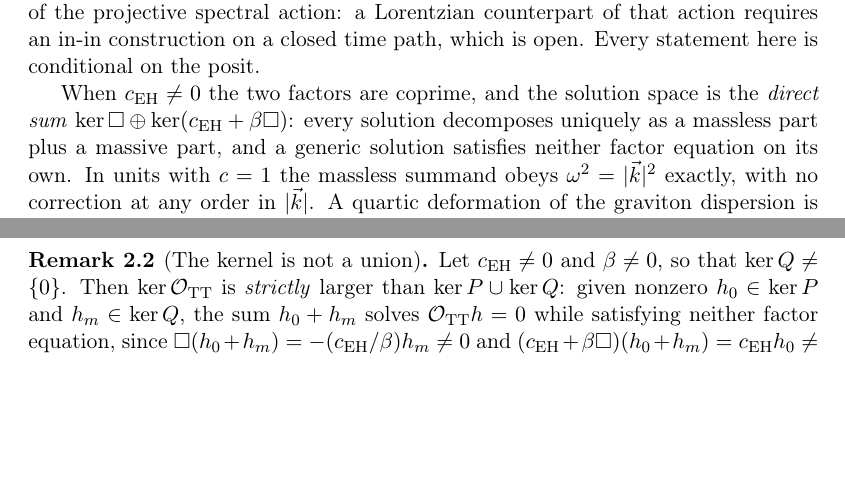
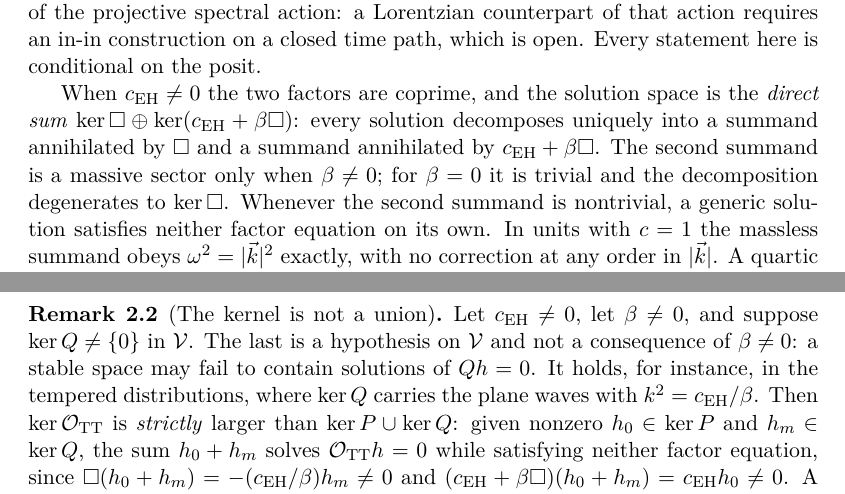
Before and after one commit to Cosmochrony/lorentz-paper, a LaTeX document (tex/Lorentz.tex): two parts of pages 1 and 3 of 6 before the commit and two parts of pages 1 and 4 of 7 after it, joined at a grey line, cut so that both start at the same text, the shorter picture padded with empty space. Compiled offline with pdfLaTeX.

Commit message:
Propagate the beta=0 audit; narrow the conclusion; restore lmodern and the TOC

```diff
--- a/tex/Lorentz.tex
+++ b/tex/Lorentz.tex
@@ -1,9 +1,10 @@
 \documentclass[12pt,a4paper]{article}
 
 \usepackage[T1]{fontenc}
-\usepackage{amsmath,amssymb,amsthm}
+\usepackage{lmodern}
 \input{glyphtounicode}
 \pdfgentounicode=1
+\usepackage{amsmath,amssymb,amsthm}
 \usepackage{mathtools}
 \usepackage{geometry}
 \geometry{margin=2.5cm}
@@ -54,8 +55,11 @@
   conditional on the posit.
 
   When $\cEH \neq 0$ the two factors are coprime, and the solution space is the \emph{direct sum}
-  $\ker\Box \oplus \ker(\cEH + \beta\Box)$: every solution decomposes uniquely as a massless part plus a massive
-  part, and a generic solution satisfies neither factor equation on its own.
+  $\ker\Box \oplus \ker(\cEH + \beta\Box)$: every solution decomposes uniquely into a summand annihilated by
+  $\Box$ and a summand annihilated by $\cEH + \beta\Box$.
+  The second summand is a massive sector only when $\beta \neq 0$; for $\beta = 0$ it is trivial and the
+  decomposition degenerates to $\ker\Box$.
+  Whenever the second summand is nontrivial, a generic solution satisfies neither factor equation on its own.
   In units with $c = 1$ the massless summand obeys $\omega^2 = |\vec k|^2$ exactly, with no correction at any
   order in $|\vec k|$.
   A quartic deformation of the graviton dispersion is therefore not a consequence of this kernel.
@@ -155,8 +163,12 @@
 
     \begin{remark}[The kernel is not a union]
       \label{rem:not-union}
-      Let $\cEH \neq 0$ and $\beta \neq 0$, so that $\ker Q \neq \{0\}$. Then $\ker\OTT$ is \emph{strictly}
-      larger than $\ker P \cup \ker Q$: given nonzero $h_0 \in \ker P$ and $h_m \in \ker Q$, the sum
+      Let $\cEH \neq 0$, let $\beta \neq 0$, and suppose $\ker Q \neq \{0\}$ in $\mathcal{V}$. The last is a
+      hypothesis on $\mathcal{V}$ and not a consequence of $\beta \neq 0$: a stable space may fail to contain
+      solutions of $Q h = 0$. It holds, for instance, in the tempered distributions, where $\ker Q$ carries the
+      plane waves with $k^2 = \cEH/\beta$.
+      Then $\ker\OTT$ is \emph{strictly} larger than $\ker P \cup \ker Q$: given nonzero $h_0 \in \ker P$ and
+      $h_m \in \ker Q$, the sum
       $h_0 + h_m$ solves $\OTT h = 0$ while satisfying neither factor equation, since
       $\Box(h_0+h_m) = -(\cEH/\beta)h_m \neq 0$ and $(\cEH + \beta\Box)(h_0+h_m) = \cEH h_0 \neq 0$.
       A generic solution is a superposition of the two sectors, not a member of either.
```
Also changed, not shown: README.md, tex/Lorentz.tex (8 more changed lines).
